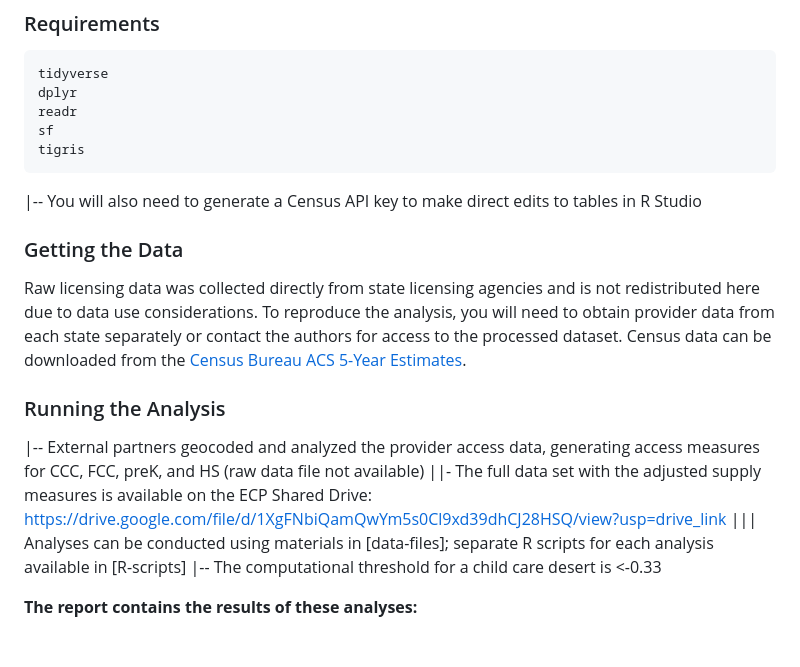
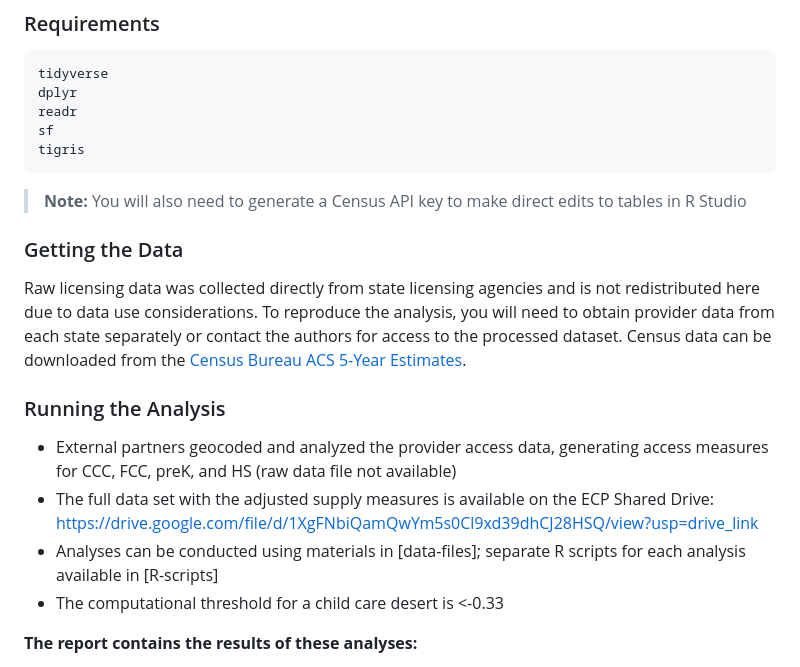
Before and after one commit to haileymgibbs/childcare-desert-analysis, a Markdown page: README.md, the part around the change. Drawn GitHub-style.

````diff
--- a/README.md
+++ b/README.md
@@ -60,7 +60,7 @@ readr
 sf
 tigris
 ```
-|-- You will also need to generate a Census API key to make direct edits to tables in R Studio
+> **Note:** You will also need to generate a Census API key to make direct edits to tables in R Studio
 
 ### Getting the Data
 
@@ -69,10 +69,10 @@ To reproduce the analysis, you will need to obtain provider data from each state
 Census data can be downloaded from the [Census Bureau ACS 5-Year Estimates](https://www.census.gov/programs-surveys/acs).
 
 ### Running the Analysis
-|-- External partners geocoded and analyzed the provider access data, generating access measures for CCC, FCC, preK, and HS (raw data file not available)
-||- The full data set with the adjusted supply measures is available on the ECP Shared Drive: https://drive.google.com/file/d/1XgFNbiQamQwYm5s0Cl9xd39dhCJ28HSQ/view?usp=drive_link
-||| Analyses can be conducted using materials in [data-files]; separate R scripts for each analysis available in [R-scripts]
-|-- The computational threshold for a child care desert is <-0.33
+- External partners geocoded and analyzed the provider access data, generating access measures for CCC, FCC, preK, and HS (raw data file not available)
+- The full data set with the adjusted supply measures is available on the ECP Shared Drive: https://drive.google.com/file/d/1XgFNbiQamQwYm5s0Cl9xd39dhCJ28HSQ/view?usp=drive_link
+- Analyses can be conducted using materials in [data-files]; separate R scripts for each analysis available in [R-scripts]
+- The computational threshold for a child care desert is <-0.33
 
 **The report contains the results of these analyses:**
 - Child care deserts among Black, non-Hispanic and Hispanic communities
````
